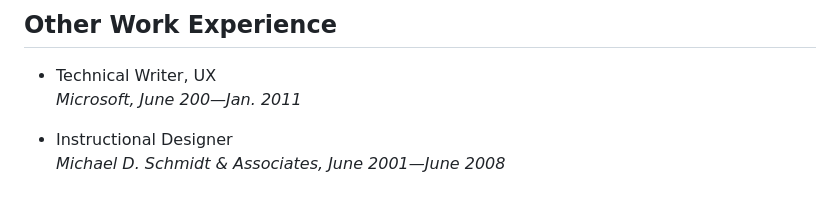
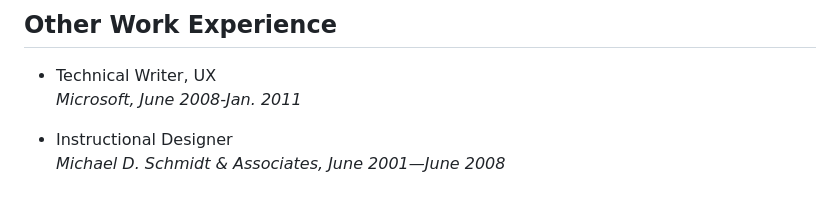
Before and after one commit to telpirion/telpirion_com, a Markdown page: content/resume.md, the part around the change. Rendered like a GitHub page.

Commit message:
chore: Update resume.md
Fixes minor typo

```diff
--- a/content/resume.md
+++ b/content/resume.md
@@ -151,7 +151,7 @@ machine learning applications.
 ## Other Work Experience
 
 + Technical Writer, UX<br/>
-  _Microsoft, June 200—Jan. 2011_
+  _Microsoft, June 2008-Jan. 2011_
 
 + Instructional Designer<br/>
   _Michael D. Schmidt & Associates, June 2001—June 2008_
```
